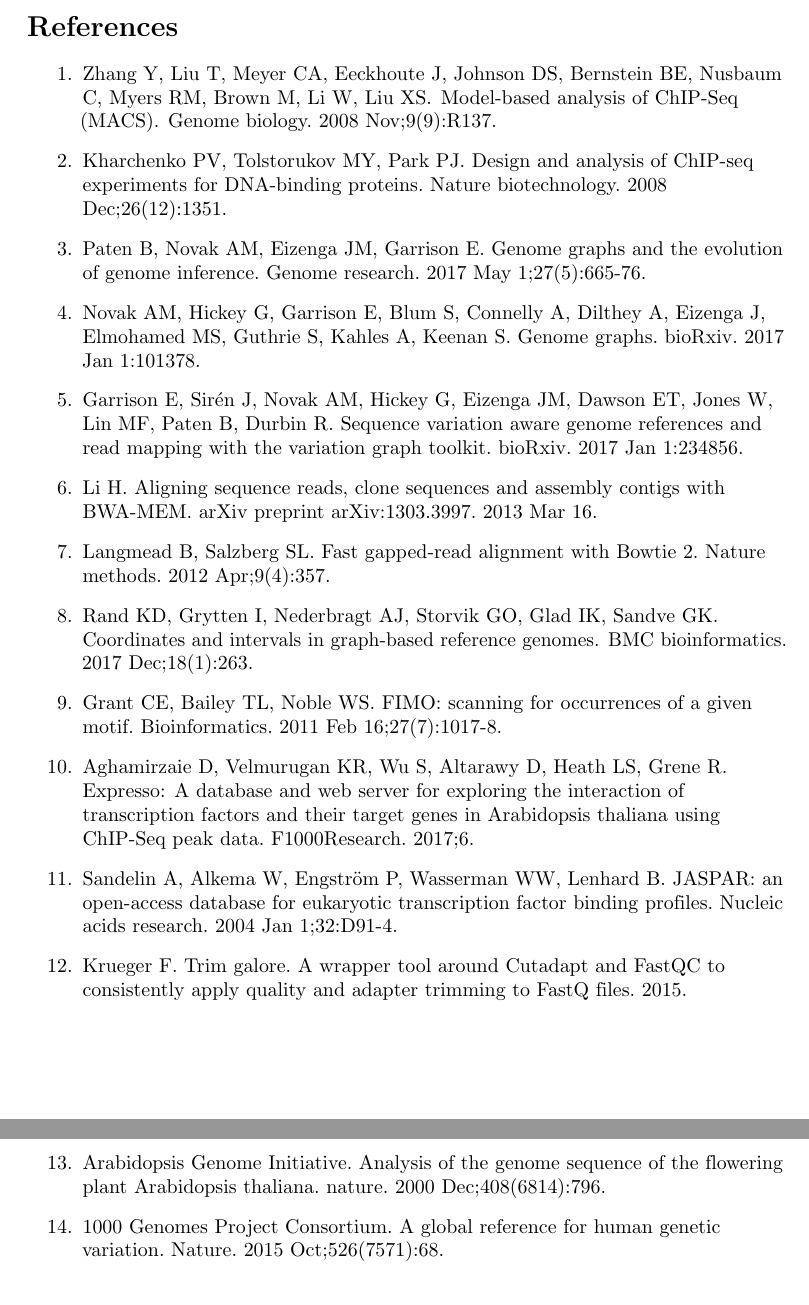
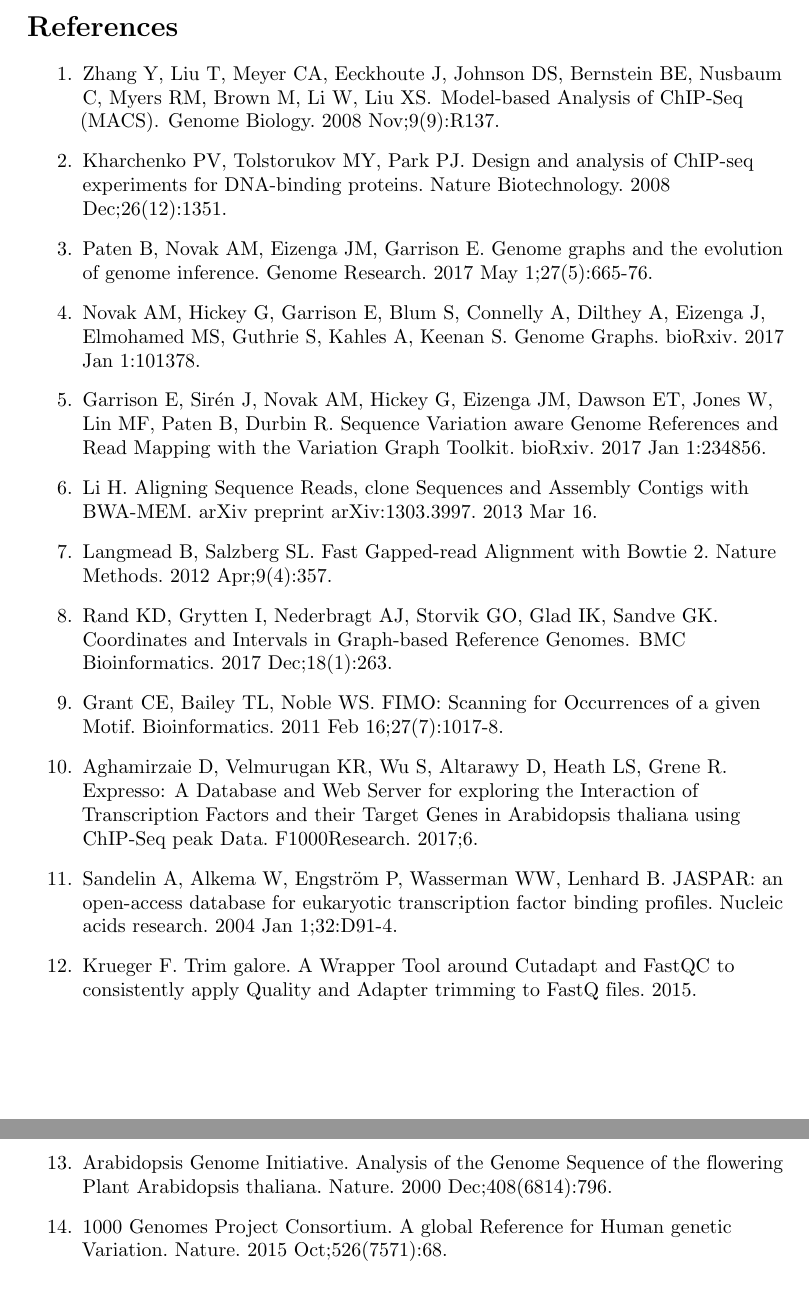
Before and after one commit to uio-bmi/graph_peak_caller_paper, a LaTeX document (graph_peak_caller.tex): two parts of pages 9 and 10 of 10, joined at a grey line, cut so that both start at the same text. Compiled offline with pdfLaTeX.

Commit message:
Cleanup in references

```diff
--- a/graph_peak_caller.tex
+++ b/graph_peak_caller.tex
@@ -400,52 +400,52 @@
 
 \bibitem{macs}
 Zhang Y, Liu T, Meyer CA, Eeckhoute J, Johnson DS, Bernstein BE, Nusbaum C, Myers RM, Brown M, Li W, Liu XS.
-\newblock {Model-based analysis of ChIP-Seq (MACS)}.
-\newblock Genome biology. 2008 Nov;9(9):R137.
+\newblock {Model-based Analysis of ChIP-Seq (MACS)}.
+\newblock Genome Biology. 2008 Nov;9(9):R137.
 
 \bibitem{spp}
-Kharchenko PV, Tolstorukov MY, Park PJ. Design and analysis of ChIP-seq experiments for DNA-binding proteins. Nature biotechnology. 2008 Dec;26(12):1351.
+Kharchenko PV, Tolstorukov MY, Park PJ. Design and analysis of ChIP-seq experiments for DNA-binding proteins. Nature Biotechnology. 2008 Dec;26(12):1351.
 
 \bibitem{graph_evolution}
-Paten B, Novak AM, Eizenga JM, Garrison E. Genome graphs and the evolution of genome inference. Genome research. 2017 May 1;27(5):665-76.
+Paten B, Novak AM, Eizenga JM, Garrison E. Genome graphs and the evolution of genome inference. Genome Research. 2017 May 1;27(5):665-76.
 
 \bibitem{genome_graphs}
-Novak AM, Hickey G, Garrison E, Blum S, Connelly A, Dilthey A, Eizenga J, Elmohamed MS, Guthrie S, Kahles A, Keenan S. Genome graphs. bioRxiv. 2017 Jan 1:101378.
+Novak AM, Hickey G, Garrison E, Blum S, Connelly A, Dilthey A, Eizenga J, Elmohamed MS, Guthrie S, Kahles A, Keenan S. Genome Graphs. bioRxiv. 2017 Jan 1:101378.
 
 
 \bibitem{vg}
-Garrison E, Sirén J, Novak AM, Hickey G, Eizenga JM, Dawson ET, Jones W, Lin MF, Paten B, Durbin R. Sequence variation aware genome references and read mapping with the variation graph toolkit. bioRxiv. 2017 Jan 1:234856.
+Garrison E, Sirén J, Novak AM, Hickey G, Eizenga JM, Dawson ET, Jones W, Lin MF, Paten B, Durbin R. Sequence Variation aware Genome References and Read Mapping with the Variation Graph Toolkit. bioRxiv. 2017 Jan 1:234856.
 
 
 \bibitem{bwa_mem}
-Li H. Aligning sequence reads, clone sequences and assembly contigs with BWA-MEM. arXiv preprint arXiv:1303.3997. 2013 Mar 16.
+Li H. Aligning Sequence Reads, clone Sequences and Assembly Contigs with BWA-MEM. arXiv preprint arXiv:1303.3997. 2013 Mar 16.
 
 \bibitem{bowtie}
-Langmead B, Salzberg SL. Fast gapped-read alignment with Bowtie 2. Nature methods. 2012 Apr;9(4):357.
+Langmead B, Salzberg SL. Fast Gapped-read Alignment with Bowtie 2. Nature Methods. 2012 Apr;9(4):357.
 
 \bibitem{rand}
 Rand KD, Grytten I, Nederbragt AJ, Storvik GO, Glad IK, Sandve GK.
-\newblock {Coordinates and intervals in graph-based reference genomes}.
-\newblock BMC bioinformatics. 2017 Dec;18(1):263.
+\newblock {Coordinates and Intervals in Graph-based Reference Genomes}.
+\newblock BMC Bioinformatics. 2017 Dec;18(1):263.
 
 \bibitem{fimo}
-Grant CE, Bailey TL, Noble WS. FIMO: scanning for occurrences of a given motif. Bioinformatics. 2011 Feb 16;27(7):1017-8.
+Grant CE, Bailey TL, Noble WS. FIMO: Scanning for Occurrences of a given Motif. Bioinformatics. 2011 Feb 16;27(7):1017-8.
 
 \bibitem{expresso}
-Aghamirzaie D, Velmurugan KR, Wu S, Altarawy D, Heath LS, Grene R. Expresso: A database and web server for exploring the interaction of transcription factors and their target genes in Arabidopsis thaliana using ChIP-Seq peak data. F1000Research. 2017;6.
+Aghamirzaie D, Velmurugan KR, Wu S, Altarawy D, Heath LS, Grene R. Expresso: A Database and Web Server for exploring the Interaction of Transcription Factors and their Target Genes in Arabidopsis thaliana using ChIP-Seq peak Data. F1000Research. 2017;6.
 
 \bibitem{jaspar}
 Sandelin A, Alkema W, {Engström} P, Wasserman WW, Lenhard B.
 JASPAR: an open\--access database for eukaryotic transcription factor binding profiles. Nucleic acids research. 2004 Jan 1;32:D91\--4.
 
 \bibitem{trim_galore}
-Krueger F. Trim galore. A wrapper tool around Cutadapt and FastQC to consistently apply quality and adapter trimming to FastQ files. 2015.
+Krueger F. Trim galore. A Wrapper Tool around Cutadapt and FastQC to consistently apply Quality and Adapter trimming to FastQ files. 2015.
 
 \bibitem{tair}
-Arabidopsis Genome Initiative. Analysis of the genome sequence of the flowering plant Arabidopsis thaliana. nature. 2000 Dec;408(6814):796.
+Arabidopsis Genome Initiative. Analysis of the Genome Sequence of the flowering Plant Arabidopsis thaliana. Nature. 2000 Dec;408(6814):796.
 
 \bibitem{1000genomes}
-1000 Genomes Project Consortium. A global reference for human genetic variation. Nature. 2015 Oct;526(7571):68.
+1000 Genomes Project Consortium. A global Reference for Human genetic Variation. Nature. 2015 Oct;526(7571):68.
 
 \end{thebibliography}
 
```
